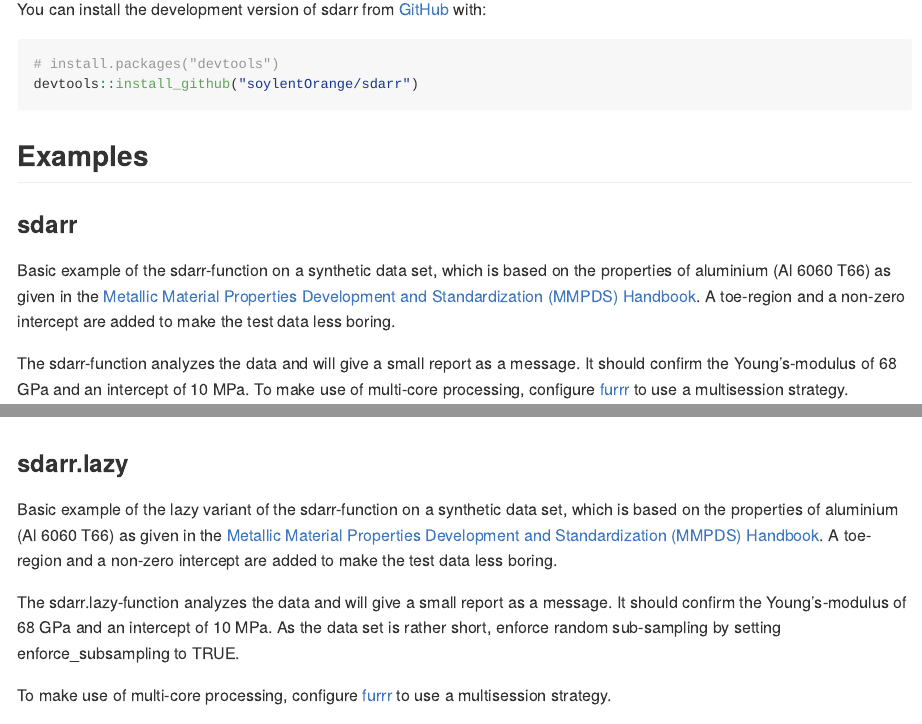
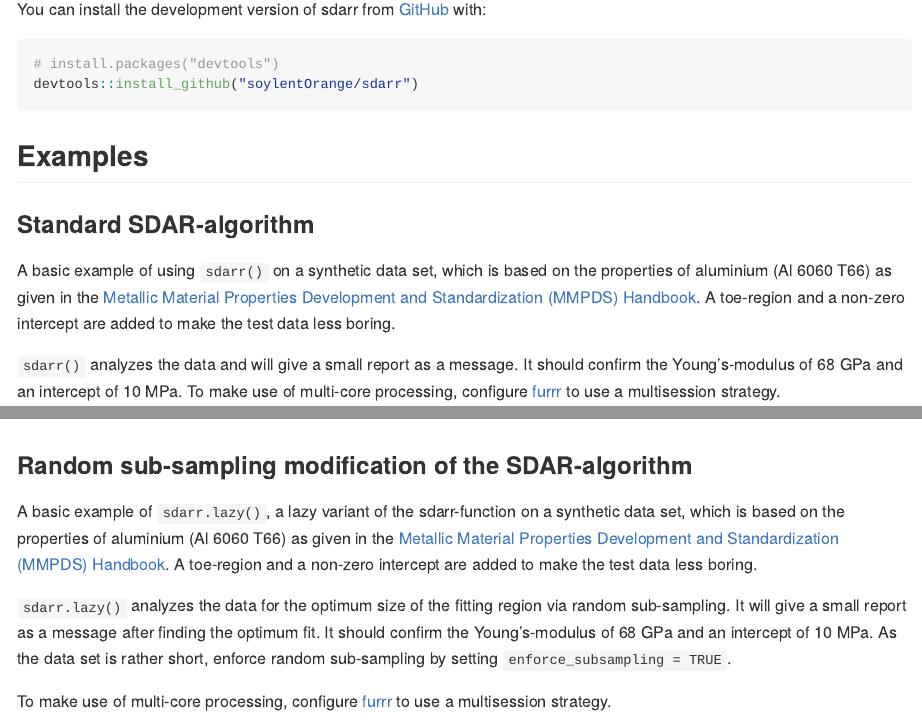
Before and after one commit to soylentOrange/sdarr, an R Markdown document (README.Rmd): the page in a window 1100 px wide, from 370 px down, and a second part further down, joined at a grey line. The pictures show the output file README.md that the author committed with the source, drawn offline in the style of GitHub; badge pictures from the web are left out.

Commit message:
Update of documentation

````diff
--- a/README.Rmd
+++ b/README.Rmd
@@ -35,13 +35,13 @@ devtools::install_github("soylentOrange/sdarr")
 
 ## Examples
 
-### sdarr
+### Standard SDAR-algorithm
 
-Basic example of the sdarr-function on a synthetic data set, which is based on the properties of aluminium (Al 6060 T66) as given in the
+A basic example of using `sdarr()` on a synthetic data set, which is based on the properties of aluminium (Al 6060 T66) as given in the
 [Metallic Material Properties Development and Standardization (MMPDS) Handbook](https://ntrl.ntis.gov/NTRL/dashboard/searchResults/titleDetail/PB2003106632.xhtml).
 A toe-region and a non-zero intercept are added to make the test data less boring.
 
-The sdarr-function analyzes the data and will give a small report as a message.
+`sdarr()` analyzes the data and will give a small report as a message.
 It should confirm the Young's-modulus of 68 GPa and an intercept of 10 MPa.
 To make use of multi-core processing, configure [furrr](https://furrr.futureverse.org/) to use a multisession strategy.
 
@@ -67,15 +67,15 @@ Al_6060_T66.result <- sdarr(Al_6060_T66, x = strain, y = stress,
 
 ```
 
-### sdarr.lazy
+### Random sub-sampling modification of the SDAR-algorithm
 
-Basic example of the lazy variant of the sdarr-function on a synthetic data set, which is based on the properties of aluminium (Al 6060 T66) as given in the
+A basic example of `sdarr.lazy()`, a lazy variant of the sdarr-function on a synthetic data set, which is based on the properties of aluminium (Al 6060 T66) as given in the
 [Metallic Material Properties Development and Standardization (MMPDS) Handbook](https://ntrl.ntis.gov/NTRL/dashboard/searchResults/titleDetail/PB2003106632.xhtml).
 A toe-region and a non-zero intercept are added to make the test data less boring.
 
-The sdarr.lazy-function analyzes the data and will give a small report as a message.
+`sdarr.lazy()` analyzes the data for the optimum size of the fitting region via random sub-sampling. It will give a small report as a message after finding the optimum fit.
 It should confirm the Young's-modulus of 68 GPa and an intercept of 10 MPa.
-As the data set is rather short, enforce random sub-sampling by setting enforce_subsampling to TRUE.
+As the data set is rather short, enforce random sub-sampling by setting `enforce_subsampling = TRUE`.
 
 To make use of multi-core processing, configure [furrr](https://furrr.futureverse.org/) to use a multisession strategy.
 
````
Also changed, not shown: R/sdarr.R (+3 -3 lines), R/sdarrLazy.R (+2 -2 lines), README.md, README.Rmd (8 more changed lines), 3 other files.
